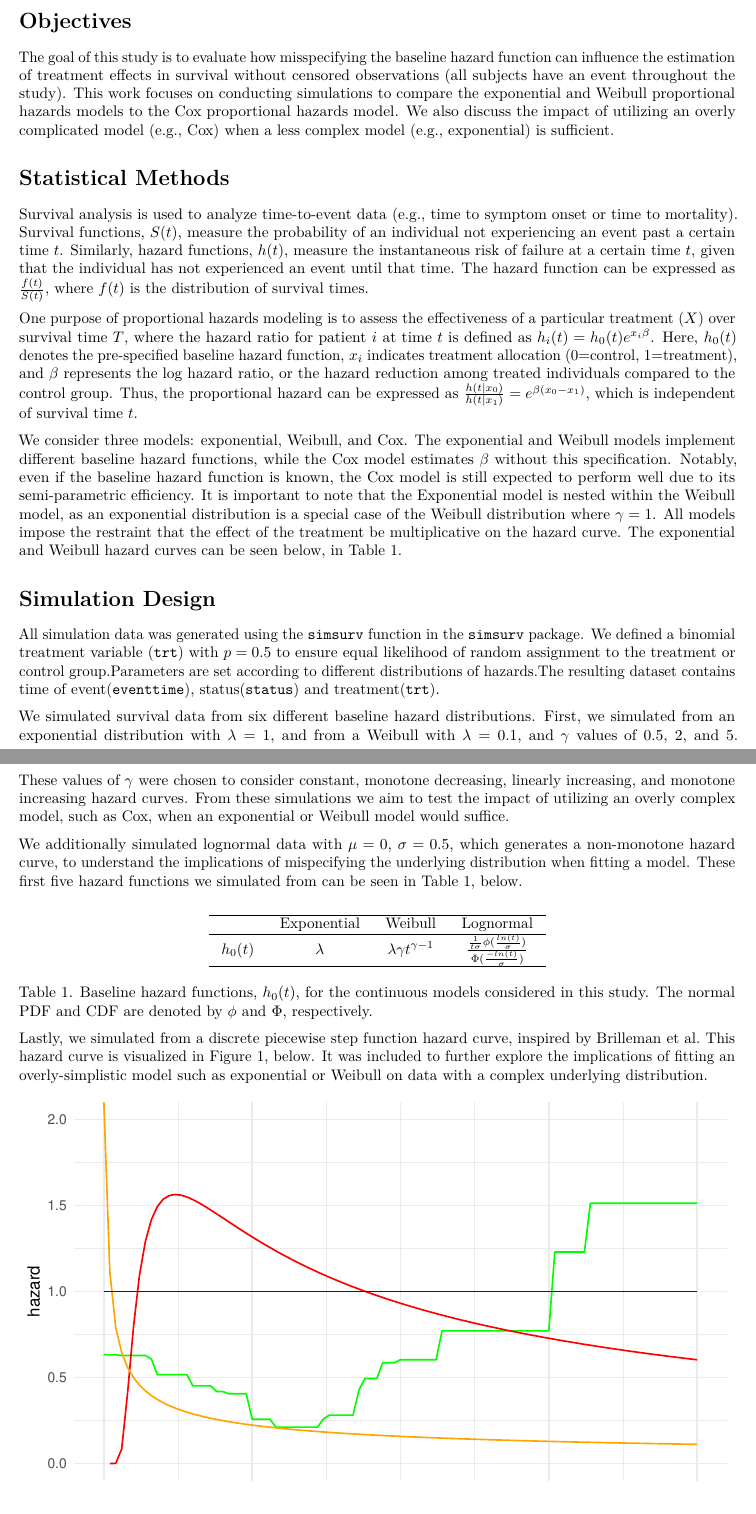
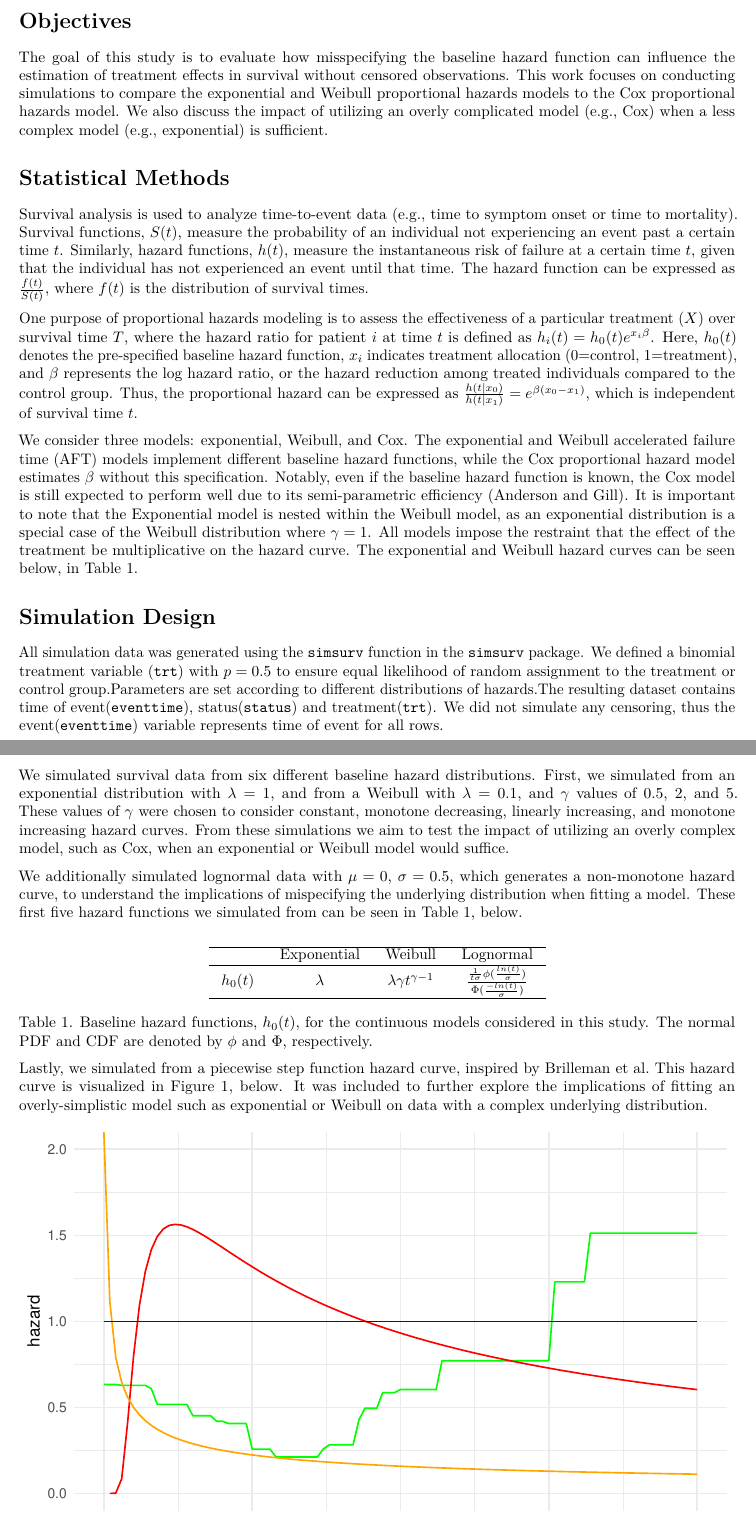
Before and after one commit to ws00289583/P8160_Project1, an R Markdown document (Report.Rmd): two parts of pages 1 and 2 of 9, joined at a grey line, cut so that both start at the same text. Rendered offline with R 4.5, knitr and Pandoc, then LaTeX, with nearby package versions.

Commit message:
minor report edits

````diff
--- a/Report.Rmd
+++ b/Report.Rmd
@@ -12,7 +12,7 @@ library(png)
 
 # Objectives
 
-The goal of this study is to evaluate how misspecifying the baseline hazard function can influence the estimation of treatment effects in survival without censored observations (all subjects have an event throughout the study). This work focuses on conducting simulations to compare the exponential and Weibull proportional hazards models to the Cox proportional hazards model. We also discuss the impact of utilizing an overly complicated model (e.g., Cox) when a less complex model (e.g., exponential) is sufficient.
+The goal of this study is to evaluate how misspecifying the baseline hazard function can influence the estimation of treatment effects in survival without censored observations. This work focuses on conducting simulations to compare the exponential and Weibull proportional hazards models to the Cox proportional hazards model. We also discuss the impact of utilizing an overly complicated model (e.g., Cox) when a less complex model (e.g., exponential) is sufficient.
 
 # Statistical Methods
 
@@ -20,14 +20,14 @@ Survival analysis is used to analyze time-to-event data (e.g., time to symptom o
 
 One purpose of proportional hazards modeling is to assess the effectiveness of a particular treatment ($X$) over survival time $T$, where the hazard ratio for patient $i$ at time $t$ is defined as $h_i(t)=h_0(t)e^{x_i\beta}$. Here, $h_0(t)$ denotes the pre-specified baseline hazard function, $x_i$ indicates treatment allocation (0=control, 1=treatment), and $\beta$ represents the log hazard ratio, or the hazard reduction among treated individuals compared to the control group. Thus, the proportional hazard can be expressed as $\frac{h(t|x_0)}{h(t|x_1)}=e^{\beta(x_0-x_1)}$, which is independent of survival time $t$.\par
 
-We consider three models: exponential, Weibull, and Cox. The exponential and Weibull models implement different baseline hazard functions, while the Cox model estimates $\beta$ without this specification. Notably, even if the baseline hazard function is known, the Cox model is still expected to perform well due to its semi-parametric efficiency. It is important to note that the Exponential model is nested within the Weibull model, as an exponential distribution is a special case of the Weibull distribution where $\gamma = 1$. All models impose the restraint that the effect of the treatment be multiplicative on the hazard curve. The exponential and Weibull hazard curves can be seen below, in Table 1.\par
+We consider three models: exponential, Weibull, and Cox. The exponential and Weibull accelerated failure time (AFT) models implement different baseline hazard functions, while the Cox proportional hazard model estimates $\beta$ without this specification. Notably, even if the baseline hazard function is known, the Cox model is still expected to perform well due to its semi-parametric efficiency (Anderson and Gill). It is important to note that the Exponential model is nested within the Weibull model, as an exponential distribution is a special case of the Weibull distribution where $\gamma = 1$. All models impose the restraint that the effect of the treatment be multiplicative on the hazard curve. The exponential and Weibull hazard curves can be seen below, in Table 1.\par
 
 
 
 
 # Simulation Design
 
-All simulation data was generated using the `simsurv` function in the `simsurv` package. We defined a binomial treatment variable (`trt`) with $p=0.5$ to ensure equal likelihood of random assignment to the treatment or control group.Parameters are set according to different distributions of hazards.The resulting dataset contains time of event(`eventtime`), status(`status`) and treatment(`trt`).
+All simulation data was generated using the `simsurv` function in the `simsurv` package. We defined a binomial treatment variable (`trt`) with $p=0.5$ to ensure equal likelihood of random assignment to the treatment or control group.Parameters are set according to different distributions of hazards.The resulting dataset contains time of event(`eventtime`), status(`status`) and treatment(`trt`). We did not simulate any censoring, thus the event(`eventtime`) variable represents time of event for all rows.
 
 We simulated survival data from six different baseline hazard distributions. First, we simulated from an exponential distribution with $\lambda = 1$, and from a Weibull with $\lambda = 0.1$, and $\gamma$ values of 0.5, 2, and 5. These values of $\gamma$ were chosen to consider constant, monotone decreasing, linearly increasing, and monotone increasing hazard curves. From these simulations we aim to test the impact of utilizing an overly complex model, such as Cox, when an exponential or Weibull model would suffice. \par
 
@@ -45,7 +45,7 @@ $$
 
 Table 1. Baseline hazard functions, $h_0(t)$, for the continuous models considered in this study. The normal PDF and CDF are denoted by $\phi$ and $\Phi$, respectively.
 
-Lastly, we simulated from a discrete piecewise step function hazard curve, inspired by Brilleman et al. This hazard curve is visualized in Figure 1, below. It was included to further explore the implications of fitting an overly-simplistic model such as exponential or Weibull on data with a complex underlying distribution. \par
+Lastly, we simulated from a piecewise step function hazard curve, inspired by Brilleman et al. This hazard curve is visualized in Figure 1, below. It was included to further explore the implications of fitting an overly-simplistic model such as exponential or Weibull on data with a complex underlying distribution. \par
 
 ```{r, echo= F, warning = F}
 #plot hazards:
````
Also changed, not shown: Report.Rmd (8 more changed lines).
